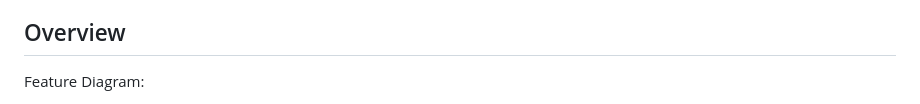
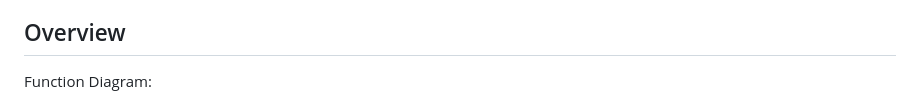
Before and after one commit to whh-86/SpeakAI, a Markdown page: README.md, the part around one of its changes. GitHub-like rendering.

Commit message:
Rename Feature Diagram to Function Diagram

```diff
--- a/README.md
+++ b/README.md
@@ -4,5 +4,5 @@ SpeakAI is a local Flask app for spoken English coaching. The browser records au
 
 ## Overview
 
-Feature Diagram:
+Function Diagram:
 
```
Also changed, not shown: other parts of README.md (+1 -1 lines).
